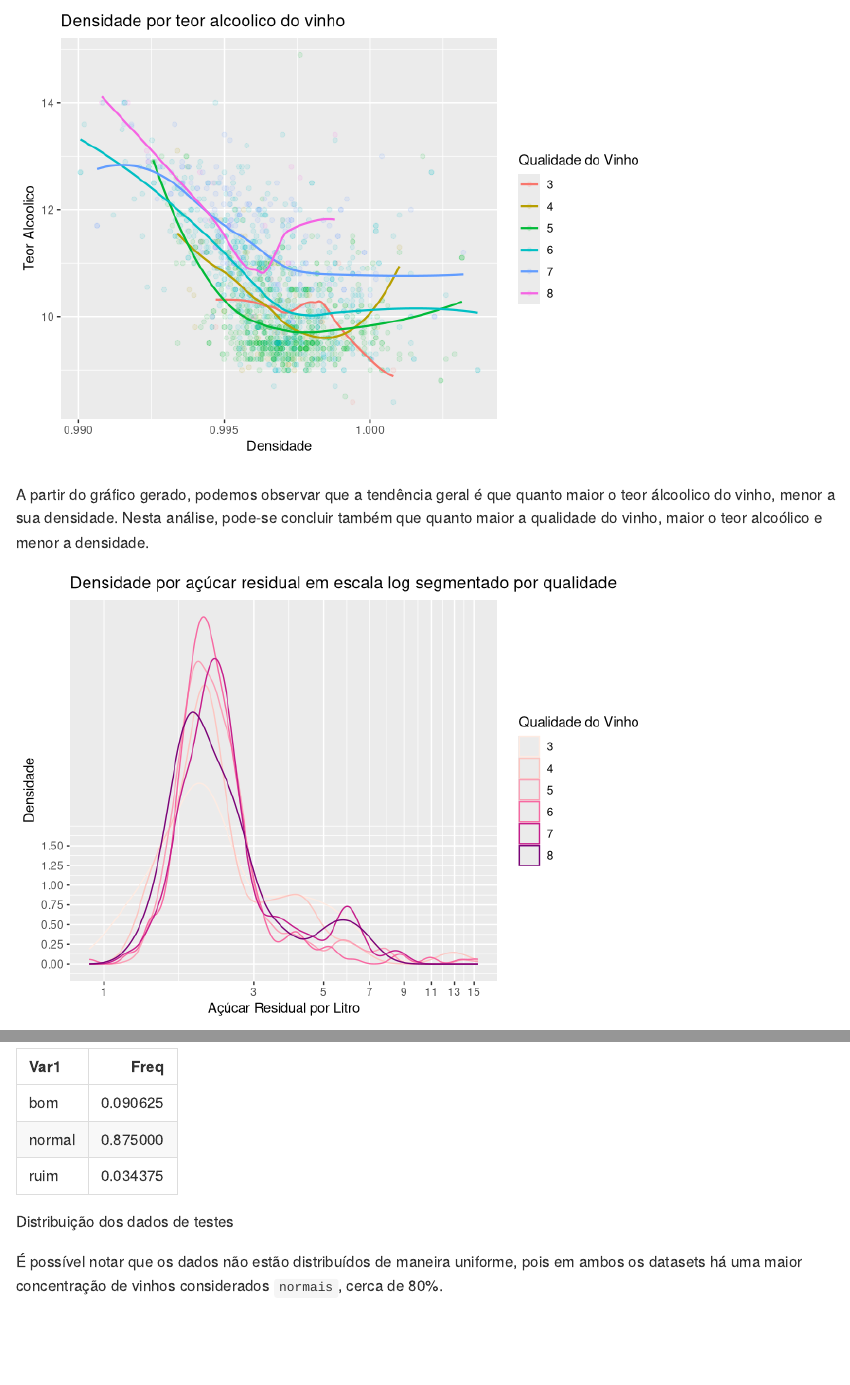
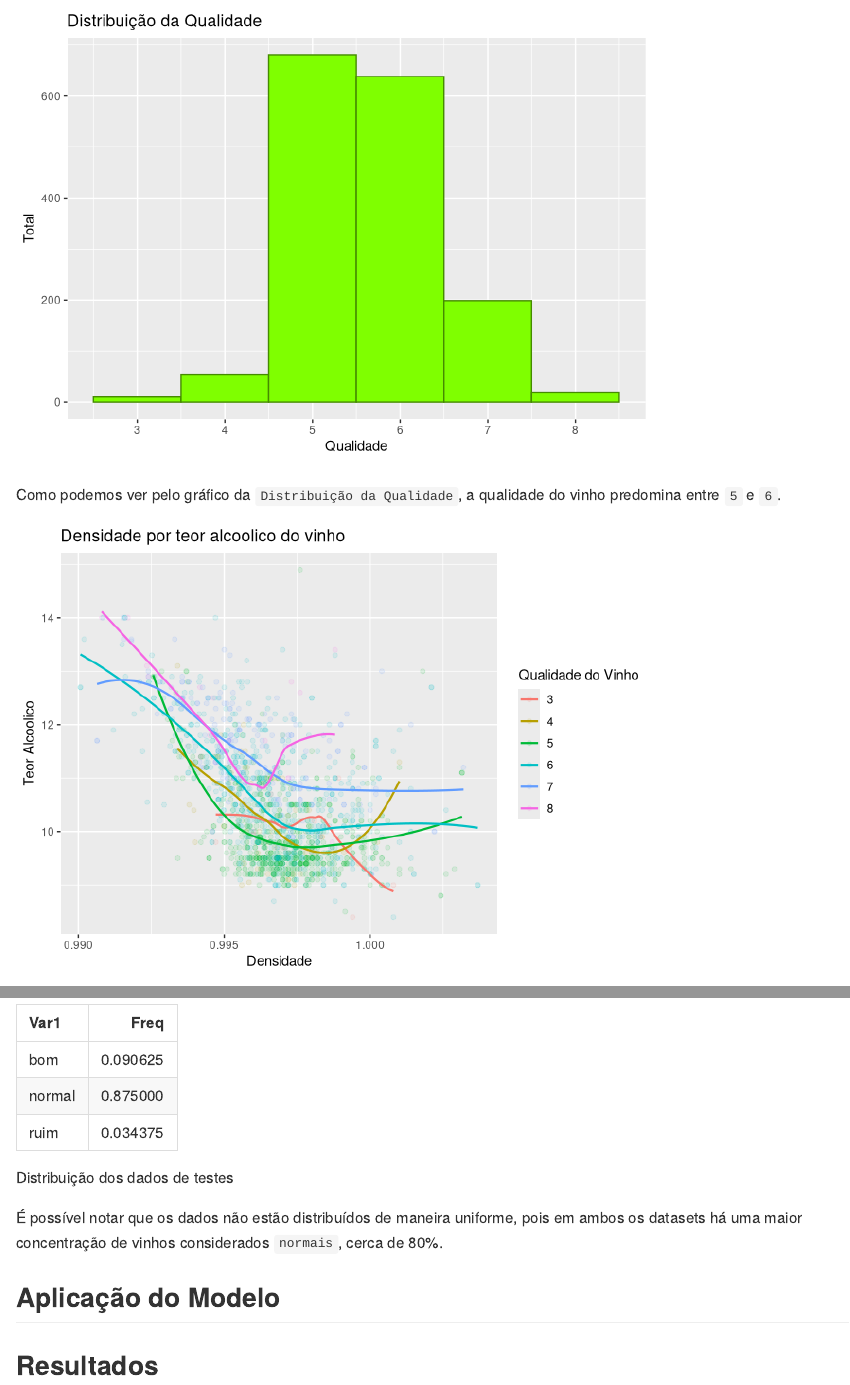
Before and after one commit to williamsimionatto/Wine-Quality, an R Markdown document (README.Rmd): the page in a window 1100 px wide, from 1500 px down, and a second part further down, joined at a grey line. Rendered offline with R 4.5, knitr and Pandoc, with nearby package versions.

Commit message:
doc: add new plots in the report

````diff
--- a/README.Rmd
+++ b/README.Rmd
@@ -75,6 +75,21 @@ O Dataset apresenta os dados de `r nrow(WineData)` vinhos, distribuídos entre `
 Uma breve análise dos dados, para poder entender suas características.
 
 ```{r echo=FALSE}
+WineData <- read.table("winequality-red.csv", sep=",", header=TRUE)
+
+ggplot(WineData, aes(x = quality)) +
+  geom_histogram(binwidth = 1, fill = 'chartreuse',  col=I("chartreuse4")) +
+  scale_x_continuous(breaks = seq(3, 8, by = 1)) +
+  ggtitle("Distribuição da Qualidade") +
+  xlab("Qualidade") +
+  ylab("Total")
+```
+
+Como podemos ver pelo gráfico da `Distribuição da Qualidade`, a qualidade do vinho predomina entre `5` e `6`.
+
+```{r echo=FALSE}
+WineData$quality <- as.factor(WineData$quality)
+
 ggplot(WineData, aes(x = density, y = alcohol, color = quality)) +
   geom_point(alpha=0.1) +
   geom_smooth(se = FALSE, size=0.8) +
@@ -142,3 +157,7 @@ Após a separação os dados ficaram distruibuidos da seguinte forma:
 ```
 
 É possível notar que os dados não estão distribuídos de maneira uniforme, pois em ambos os datasets há uma maior concentração de vinhos considerados `normais`, cerca de 80%.
+
+## Aplicação do Modelo
+
+## Resultados
````
Also changed, not shown: README.md, README_files/figure-gfm/unnamed-chunk-2-1.png, README_files/figure-gfm/unnamed-chunk-3-1.png, README_files/figure-gfm/unnamed-chunk-4-1.png, README_files/figure-gfm/unnamed-chunk-5-1.png (added).
